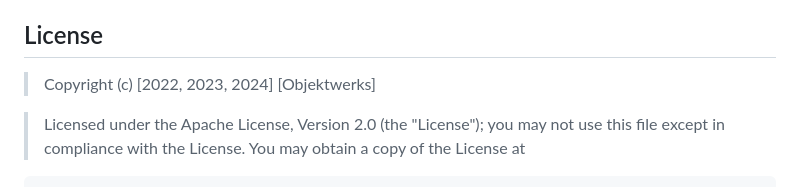
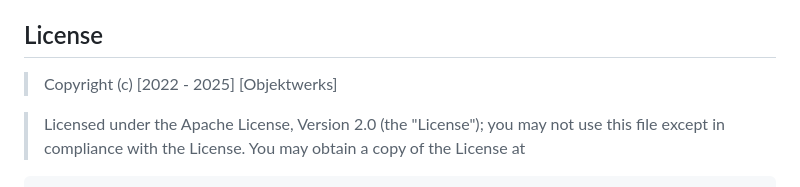
Before and after one commit to objektwerks/work.order.scala, a Markdown page: README.md, the part around the change. Rendered like a GitHub page.

```diff
--- a/README.md
+++ b/README.md
@@ -239,7 +239,7 @@ Resources
 
 License
 -------
->Copyright (c) [2022, 2023, 2024] [Objektwerks]
+>Copyright (c) [2022 - 2025] [Objektwerks]
 
 >Licensed under the Apache License, Version 2.0 (the "License");
 you may not use this file except in compliance with the License.
```
